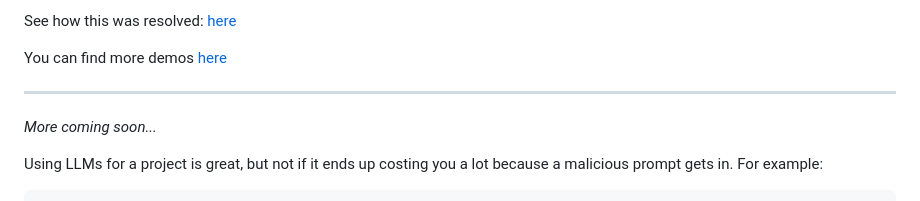
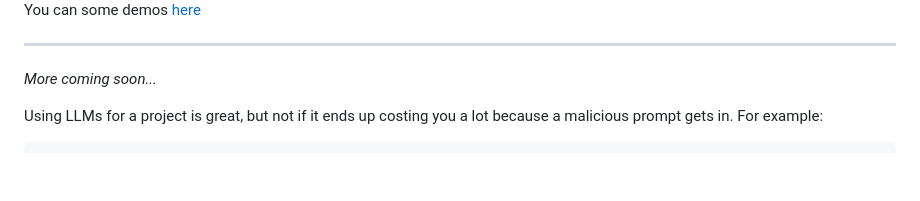
Before and after one commit to velocitatem/raccoon, a Markdown page: README.md, the part around one of its changes. GitHub-like rendering; blank space fills up the shorter version.

```diff
--- a/README.md
+++ b/README.md
@@ -5,7 +5,6 @@ https://user-images.githubusercontent.com/60182044/221370544-6208fd66-27fa-47d3-
 
-See how this was resolved: [here](./demos/resolution1.md)
 
-You can find more demos [here](./examples/README.md)
+You can some demos [here](./examples/README.md)
 
 
 ---
```
Also changed, not shown: other parts of README.md (+1 -1 lines).
